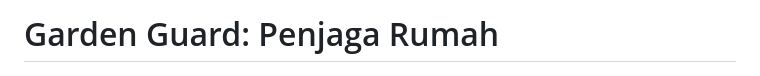
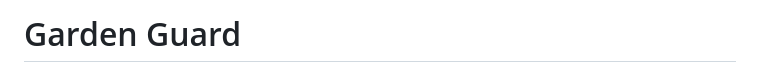
Before and after one commit to narandharanggi/gdevelop-template, a Markdown page: GardenGuard/README.md, the part around the change. Drawn GitHub-style.

```diff
--- a/GardenGuard/README.md
+++ b/GardenGuard/README.md
@@ -1,4 +1,4 @@
-# Garden Guard: Penjaga Rumah
+# Garden Guard
 
 ![Preview Garden Guard](preview.png)
 
```
